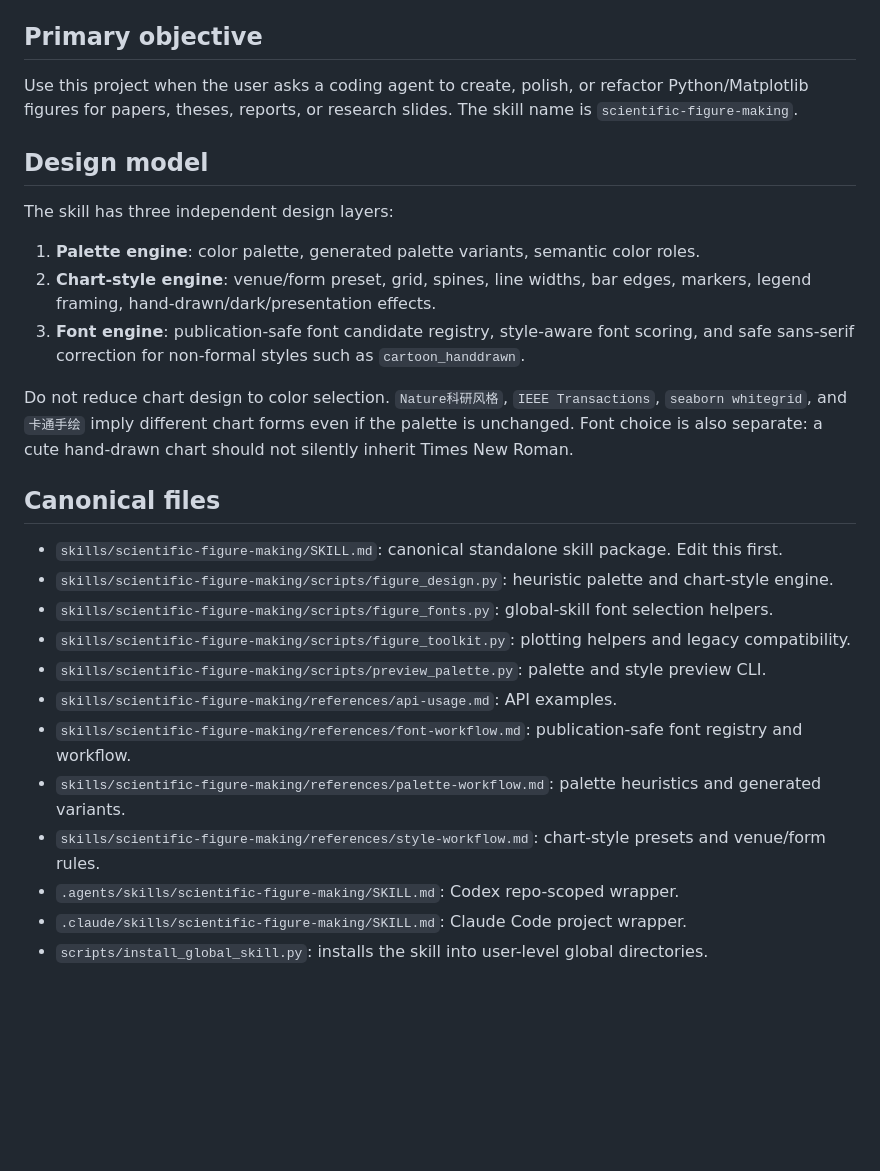
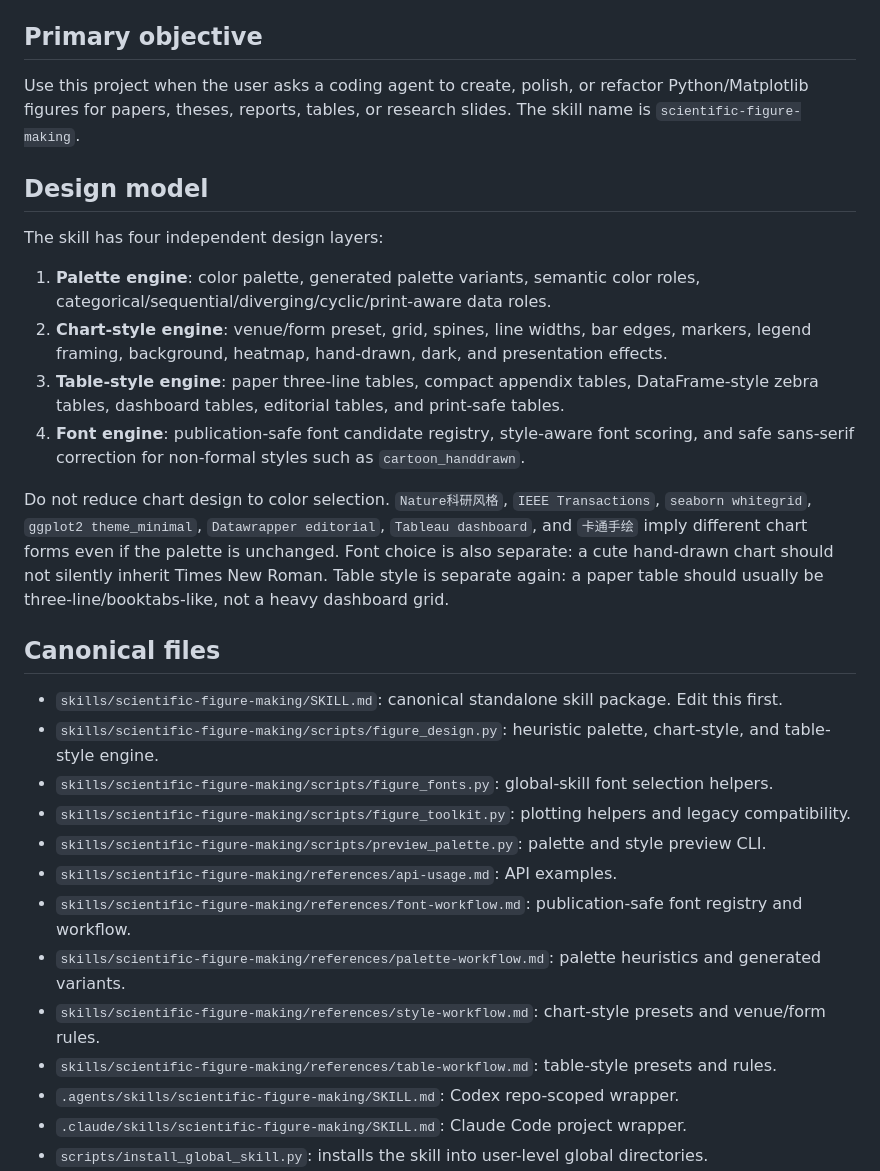
Before and after one commit to SaraiNoQ/Illustrator4Resarch, a Markdown page: AGENTS.md, the part around one of its changes. GitHub-like rendering; blank space fills up the shorter version.

Commit message:
Update agent instructions for expanded design layers

```diff
--- a/AGENTS.md
+++ b/AGENTS.md
@@ -9,22 +9,23 @@ This repository is an Agent Skills project for generating publication-ready scie
 
 ## Primary objective
 
-Use this project when the user asks a coding agent to create, polish, or refactor Python/Matplotlib figures for papers, theses, reports, or research slides. The skill name is `scientific-figure-making`.
+Use this project when the user asks a coding agent to create, polish, or refactor Python/Matplotlib figures for papers, theses, reports, tables, or research slides. The skill name is `scientific-figure-making`.
 
 ## Design model
 
-The skill has three independent design layers:
+The skill has four independent design layers:
 
-1. **Palette engine**: color palette, generated palette variants, semantic color roles.
-2. **Chart-style engine**: venue/form preset, grid, spines, line widths, bar edges, markers, legend framing, hand-drawn/dark/presentation effects.
-3. **Font engine**: publication-safe font candidate registry, style-aware font scoring, and safe sans-serif correction for non-formal styles such as `cartoon_handdrawn`.
+1. **Palette engine**: color palette, generated palette variants, semantic color roles, categorical/sequential/diverging/cyclic/print-aware data roles.
+2. **Chart-style engine**: venue/form preset, grid, spines, line widths, bar edges, markers, legend framing, background, heatmap, hand-drawn, dark, and presentation effects.
+3. **Table-style engine**: paper three-line tables, compact appendix tables, DataFrame-style zebra tables, dashboard tables, editorial tables, and print-safe tables.
+4. **Font engine**: publication-safe font candidate registry, style-aware font scoring, and safe sans-serif correction for non-formal styles such as `cartoon_handdrawn`.
 
-Do not reduce chart design to color selection. `Nature科研风格`, `IEEE Transactions`, `seaborn whitegrid`, and `卡通手绘` imply different chart forms even if the palette is unchanged. Font choice is also separate: a cute hand-drawn chart should not silently inherit Times New Roman.
+Do not reduce chart design to color selection. `Nature科研风格`, `IEEE Transactions`, `seaborn whitegrid`, `ggplot2 theme_minimal`, `Datawrapper editorial`, `Tableau dashboard`, and `卡通手绘` imply different chart forms even if the palette is unchanged. Font choice is also separate: a cute hand-drawn chart should not silently inherit Times New Roman. Table style is separate again: a paper table should usually be three-line/booktabs-like, not a heavy dashboard grid.
 
 ## Canonical files
 
 - `skills/scientific-figure-making/SKILL.md`: canonical standalone skill package. Edit this first.
-- `skills/scientific-figure-making/scripts/figure_design.py`: heuristic palette and chart-style engine.
+- `skills/scientific-figure-making/scripts/figure_design.py`: heuristic palette, chart-style, and table-style engine.
 - `skills/scientific-figure-making/scripts/figure_fonts.py`: global-skill font selection helpers.
 - `skills/scientific-figure-making/scripts/figure_toolkit.py`: plotting helpers and legacy compatibility.
 - `skills/scientific-figure-making/scripts/preview_palette.py`: palette and style preview CLI.
@@ -32,6 +33,7 @@ Do not reduce chart design to color selection. `Nature科研风格`, `IEEE Trans
 - `skills/scientific-figure-making/references/font-workflow.md`: publication-safe font registry and workflow.
 - `skills/scientific-figure-making/references/palette-workflow.md`: palette heuristics and generated variants.
 - `skills/scientific-figure-making/references/style-workflow.md`: chart-style presets and venue/form rules.
+- `skills/scientific-figure-making/references/table-workflow.md`: table-style presets and rules.
 - `.agents/skills/scientific-figure-making/SKILL.md`: Codex repo-scoped wrapper.
 - `.claude/skills/scientific-figure-making/SKILL.md`: Claude Code project wrapper.
 - `scripts/install_global_skill.py`: installs the skill into user-level global directories.
```
Also changed, not shown: other parts of AGENTS.md (+5 -2 lines).
